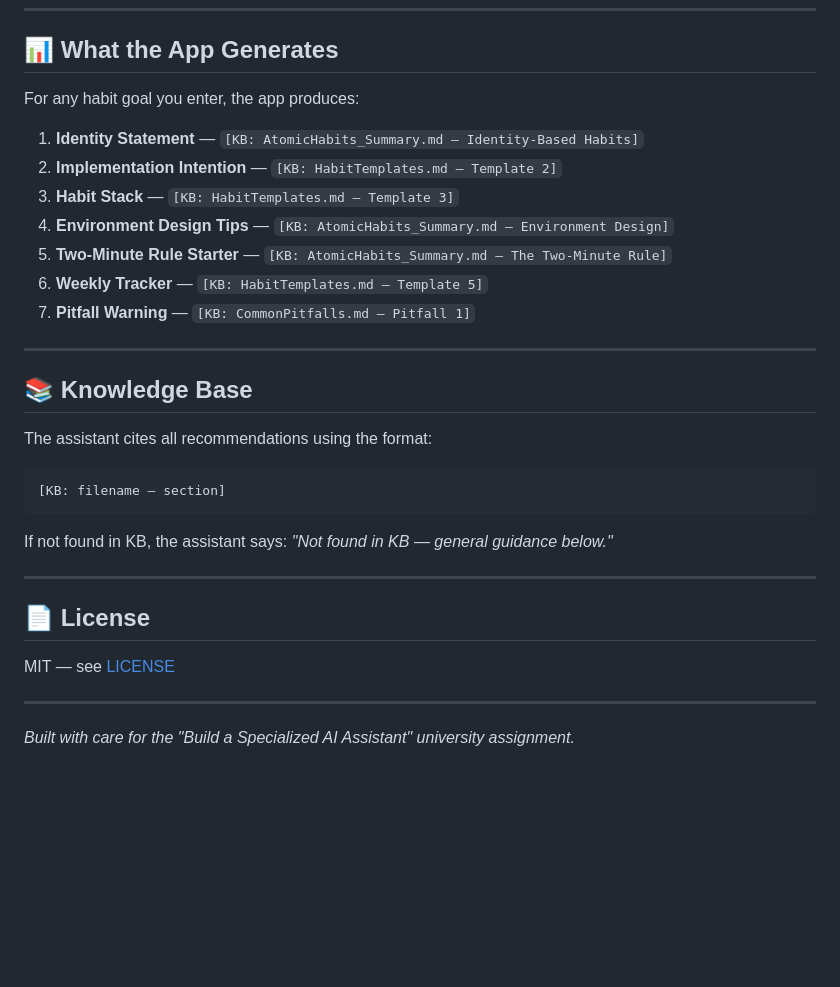
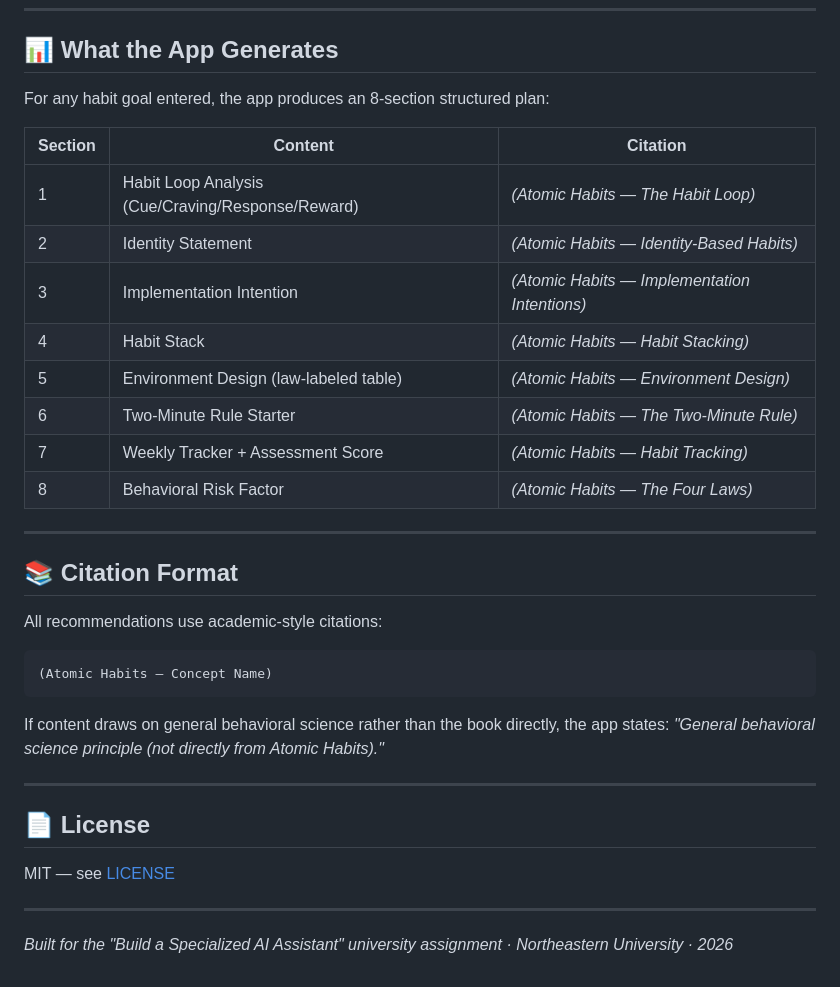
Before and after one commit to PragatiAN1109/habit-formation-coach-ai, a Markdown page: README.md, the part around one of its changes. Rendered like a GitHub page; blank space fills up the shorter version.

Commit message:
feat: add demo video link to README, update citations and structure table

````diff
--- a/README.md
+++ b/README.md
@@ -78,25 +85,28 @@ Open **[http://localhost:5000](http://localhost:5000)** in your browser.
 
 ## 📊 What the App Generates
 
-For any habit goal you enter, the app produces:
+For any habit goal entered, the app produces an 8-section structured plan:
 
-1. **Identity Statement** — `[KB: AtomicHabits_Summary.md — Identity-Based Habits]`
-2. **Implementation Intention** — `[KB: HabitTemplates.md — Template 2]`
-3. **Habit Stack** — `[KB: HabitTemplates.md — Template 3]`
-4. **Environment Design Tips** — `[KB: AtomicHabits_Summary.md — Environment Design]`
-5. **Two-Minute Rule Starter** — `[KB: AtomicHabits_Summary.md — The Two-Minute Rule]`
-6. **Weekly Tracker** — `[KB: HabitTemplates.md — Template 5]`
-7. **Pitfall Warning** — `[KB: CommonPitfalls.md — Pitfall 1]`
+| Section | Content | Citation |
+|---------|---------|----------|
+| 1 | Habit Loop Analysis (Cue/Craving/Response/Reward) | *(Atomic Habits — The Habit Loop)* |
+| 2 | Identity Statement | *(Atomic Habits — Identity-Based Habits)* |
+| 3 | Implementation Intention | *(Atomic Habits — Implementation Intentions)* |
+| 4 | Habit Stack | *(Atomic Habits — Habit Stacking)* |
+| 5 | Environment Design (law-labeled table) | *(Atomic Habits — Environment Design)* |
+| 6 | Two-Minute Rule Starter | *(Atomic Habits — The Two-Minute Rule)* |
+| 7 | Weekly Tracker + Assessment Score | *(Atomic Habits — Habit Tracking)* |
+| 8 | Behavioral Risk Factor | *(Atomic Habits — The Four Laws)* |
 
 ---
 
-## 📚 Knowledge Base
+## 📚 Citation Format
 
-The assistant cites all recommendations using the format:
+All recommendations use academic-style citations:
 ```
-[KB: filename — section]
+(Atomic Habits — Concept Name)
 ```
-If not found in KB, the assistant says: *"Not found in KB — general guidance below."*
+If content draws on general behavioral science rather than the book directly, the app states: *"General behavioral science principle (not directly from Atomic Habits)."*
 
 ---
 
@@ -106,4 +116,4 @@ MIT — see [LICENSE](LICENSE)
 
 ---
 
-*Built with care for the "Build a Specialized AI Assistant" university assignment.*
+*Built for the "Build a Specialized AI Assistant" university assignment · Northeastern University · 2026*
````
Also changed, not shown: other parts of README.md (+18 -11 lines).
